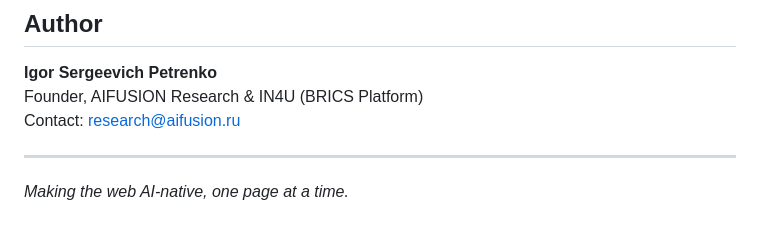
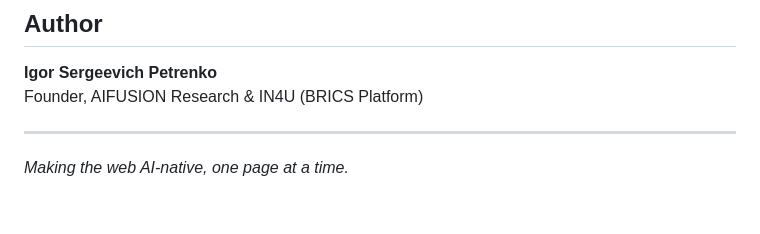
Before and after one commit to bricsin4u/AIO-research, a Markdown page: README.md, the part around the change. Rendered like a GitHub page.

```diff
--- a/README.md
+++ b/README.md
@@ -118,7 +118,7 @@ MIT — Free for commercial use.
 
 **Igor Sergeevich Petrenko**
 Founder, AIFUSION Research & IN4U (BRICS Platform)
-Contact: research@aifusion.ru
+
 
 ---
 
```
